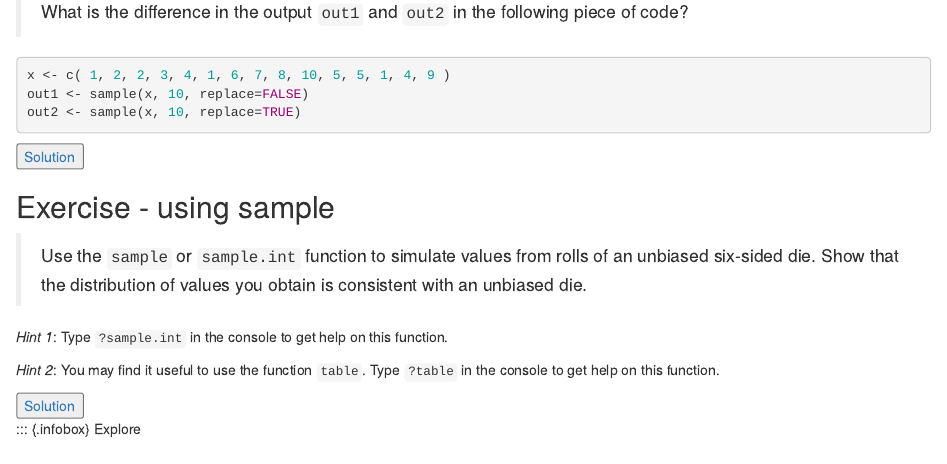
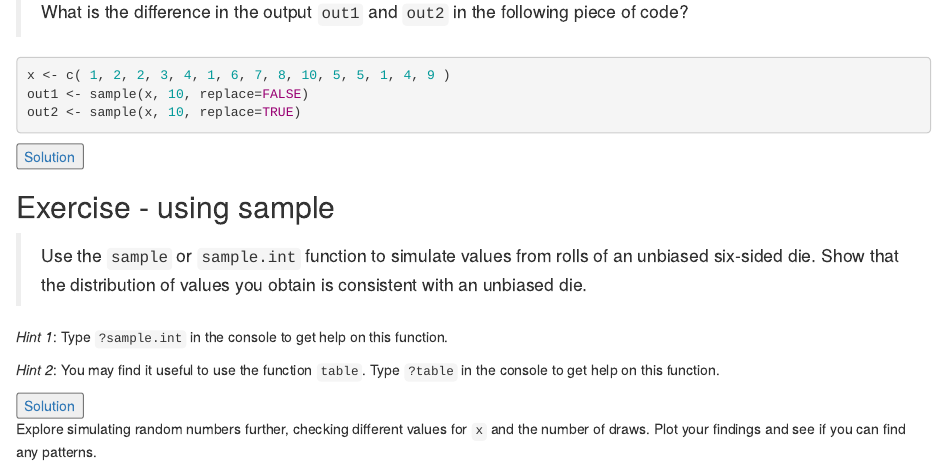
Before and after one commit to anasrana/ems-practicals, an R Markdown document (simulation.Rmd): the page in a window 1100 px wide, from 1330 px down. Rendered offline with R 4.5, knitr and Pandoc, with nearby package versions; drawn as R Markdown's standard HTML page in place of the format the file asks for; code that draws random numbers runs with fixed seeds of ours.

Commit message:
small change to simulation and monopoly-solution

```diff
--- a/simulation.Rmd
+++ b/simulation.Rmd
@@ -62,4 +62,6 @@ out2 <- sample(x, 10, replace=TRUE)
 :::
 
 ::: {.infobox}
-Explore
+Explore simulating random numbers further, checking different values for `x` and the number of draws. Plot your findings and see if you can find any patterns.
+
+:::
```
Also changed, not shown: monopoly-solution.Rmd (+0 -2 lines).
